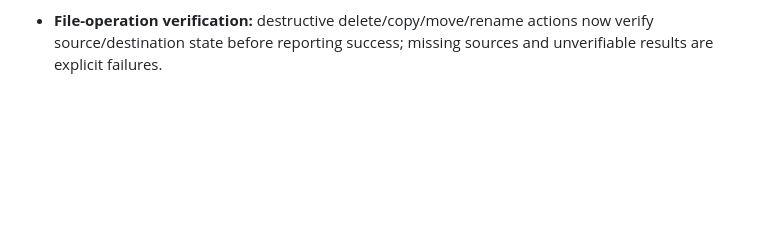
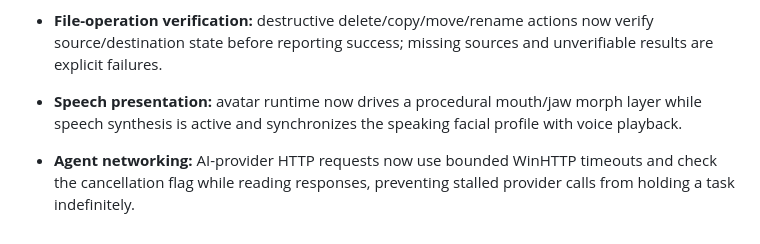
Before and after one commit to saeedhub101/Saeed-AI, a Markdown page: PROJECT_STATUS.md, the part around the change. Drawn GitHub-style; blank space fills up the shorter version.

Commit message:
Document speech animation and network cancellation hardening

```diff
--- a/PROJECT_STATUS.md
+++ b/PROJECT_STATUS.md
@@ -149,3 +149,5 @@ When continuing development, inspect this file, README.md, the latest main branc
 - **Confirmation decisions:** approval and denial now emit explicit task states so the Agent lifecycle records the user's decision.
 
 - **File-operation verification:** destructive delete/copy/move/rename actions now verify source/destination state before reporting success; missing sources and unverifiable results are explicit failures.
+- **Speech presentation:** avatar runtime now drives a procedural mouth/jaw morph layer while speech synthesis is active and synchronizes the speaking facial profile with voice playback.
+- **Agent networking:** AI-provider HTTP requests now use bounded WinHTTP timeouts and check the cancellation flag while reading responses, preventing stalled provider calls from holding a task indefinitely.
```
